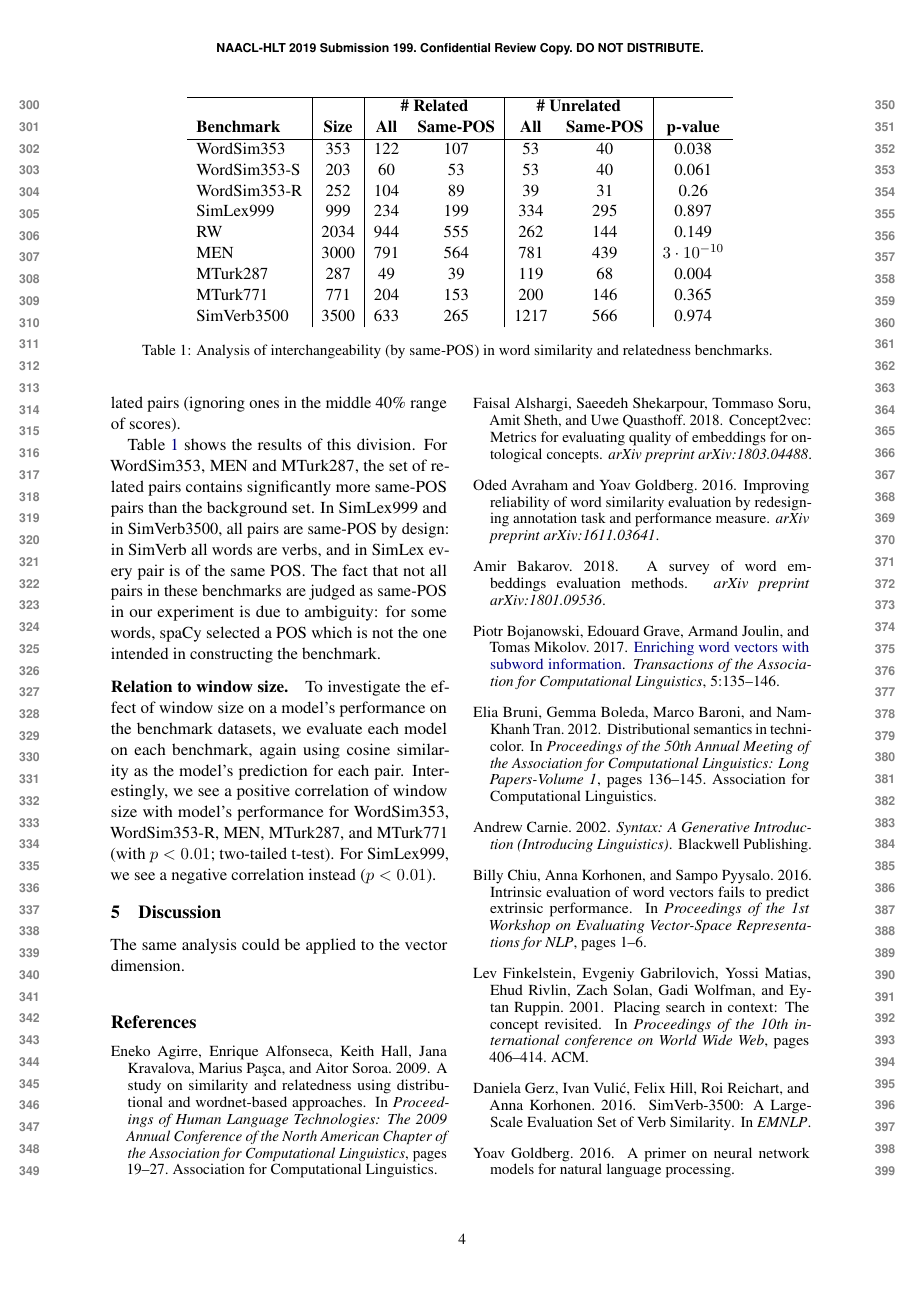
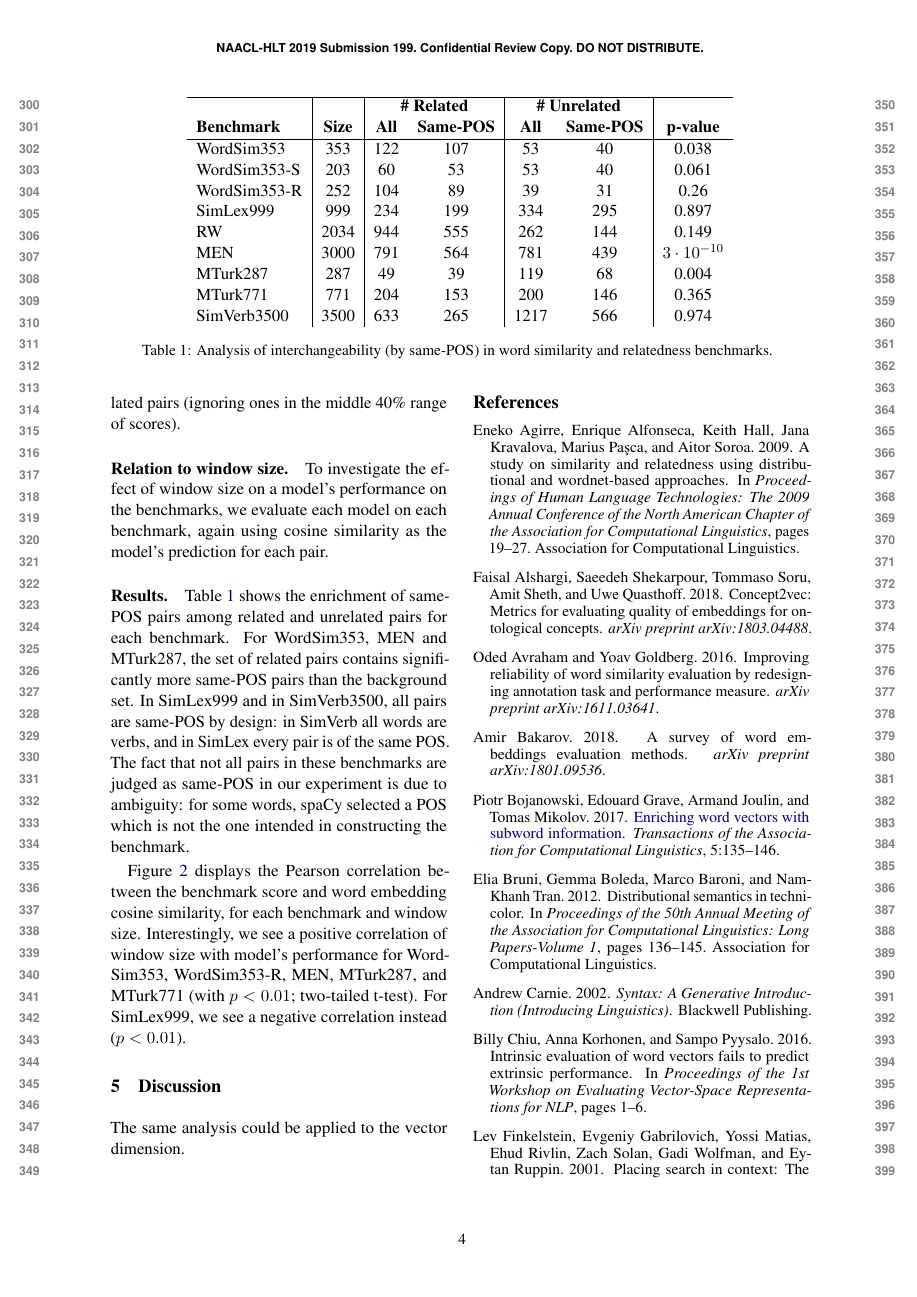
Before and after one commit to danielhers/interchangeability, a LaTeX paper (interchangeability.tex): page 4 of 5. Compiled offline with pdfLaTeX.

Commit message:
Refer to figure

```diff
--- a/interchangeability.tex
+++ b/interchangeability.tex
@@ -245,5 +245,5 @@ IBM Research\\
 
     \begin{figure}[ht]
         \includegraphics[width=\columnwidth]{figs/distances_fasttext_enwiki-20170501-clean_cbow-300d-min500_eval.png}
-	    \caption{Pearson correlation between benchmark score and word embedding cosing similarity,
+	    \caption{Pearson correlation between benchmark score and word embedding cosine similarity,
 	    for each benchmark and window size.
@@ -272,7 +272,16 @@ IBM Research\\
     with a background of all related and unrelated pairs (ignoring ones in
     the middle 40\% range of scores).
 
-    Table~\ref{tab:benchmark_results} shows the results of this division.
+    \paragraph{Relation to window size.}
+
+    To investigate the effect of window size on a model's performance on the benchmarks,
+    we evaluate each model on each benchmark, again using cosine similarity
+    as the model's prediction for each pair.
+
+    \paragraph{Results.}
+
+    Table~\ref{tab:benchmark_results} shows the enrichment of same-POS pairs
+    among related and unrelated pairs for each benchmark.
     For WordSim353, MEN and MTurk287, the set of related pairs
     contains significantly more same-POS pairs than the background set.
     In SimLex999 and in SimVerb3500, all pairs are same-POS by design:
@@ -281,11 +290,9 @@ IBM Research\\
     in our experiment is due to ambiguity: for some words, spaCy selected a POS
     which is not the one intended in constructing the benchmark.
 
-    \paragraph{Relation to window size.}
-
-    To investigate the effect of window size on a model's performance on the benchmark
-    datasets, we evaluate each model on each benchmark, again using cosine similarity
-    as the model's prediction for each pair.
+    Figure~\ref{fig:benchmark_correlation} displays the Pearson correlation
+    between the benchmark score and word embedding cosine similarity,
+    for each benchmark and window size.
     Interestingly, we see a positive correlation of window size with model's performance
     for WordSim353, WordSim353-R, MEN, MTurk287, and MTurk771 (with $p<0.01$; two-tailed t-test).
     For SimLex999, we see a negative correlation instead ($p<0.01$).
```
Also changed, not shown: interchangeability.tex (4 more changed lines).
